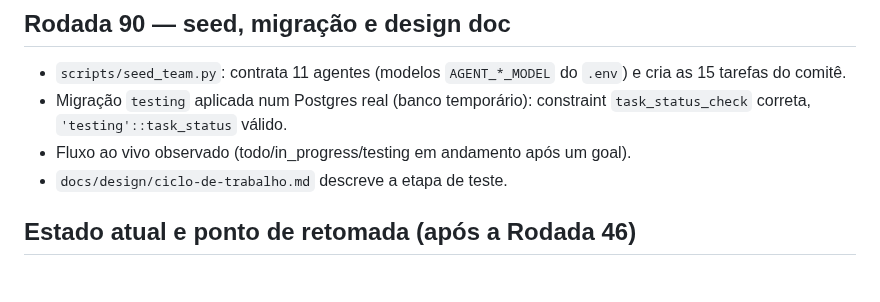
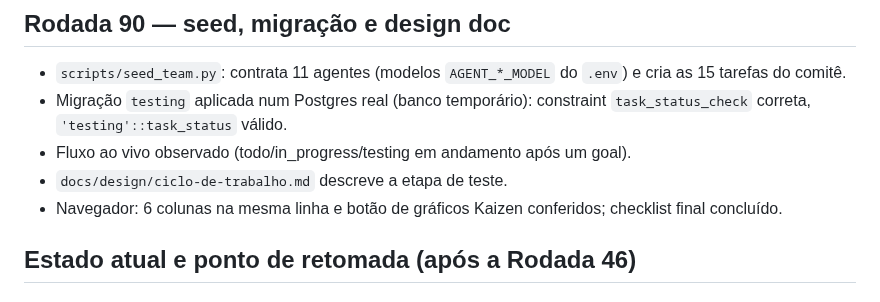
Before and after one commit to CristianBernardes/agent-office-microservice, a Markdown page: docs/SCRATCHPAD.md, the part around one of its changes. Drawn GitHub-style.

Commit message:
Rodada 90: checklist final concluído (conferência no navegador)

```diff
--- a/docs/SCRATCHPAD.md
+++ b/docs/SCRATCHPAD.md
@@ -750,6 +750,7 @@ Makefile: `format-go` (gofmt), `format-frontend` (prettier) e `format-all`.
 - Migração `testing` aplicada num Postgres real (banco temporário): constraint `task_status_check` correta, `'testing'::task_status` válido.
 - Fluxo ao vivo observado (todo/in_progress/testing em andamento após um goal).
 - `docs/design/ciclo-de-trabalho.md` descreve a etapa de teste.
+- Navegador: 6 colunas na mesma linha e botão de gráficos Kaizen conferidos; checklist final concluído.
 
 ## Estado atual e ponto de retomada (após a Rodada 46)
 
```
Also changed, not shown: other parts of docs/SCRATCHPAD.md (+1 -1 lines), images/kambam_board.png (renamed from images/image.png).
